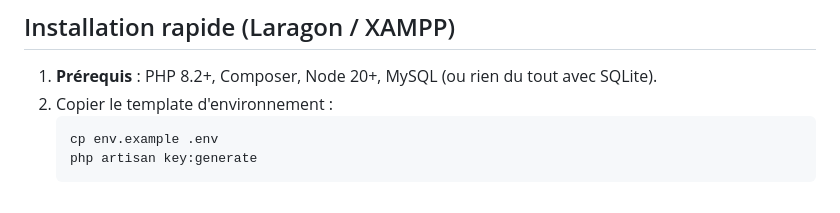
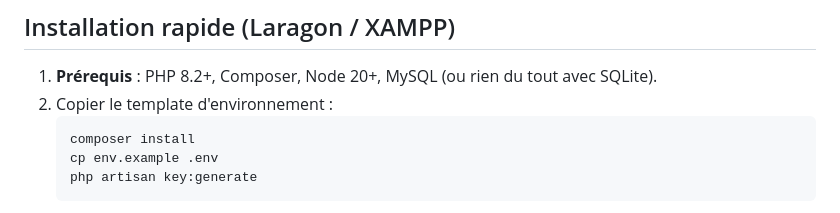
Before and after one commit to STALKER1709/pharmaconnect2, a Markdown page: README.md, the part around the change. Drawn GitHub-style.

````diff
--- a/README.md
+++ b/README.md
@@ -29,6 +29,7 @@ livraison géolocalisée en temps réel, messagerie instantanée, avis et chatbo
 1. **Prérequis** : PHP 8.2+, Composer, Node 20+, MySQL (ou rien du tout avec SQLite).
 2. Copier le template d'environnement :
    ```bash
+   composer install
    cp env.example .env
    php artisan key:generate
    ```
````
